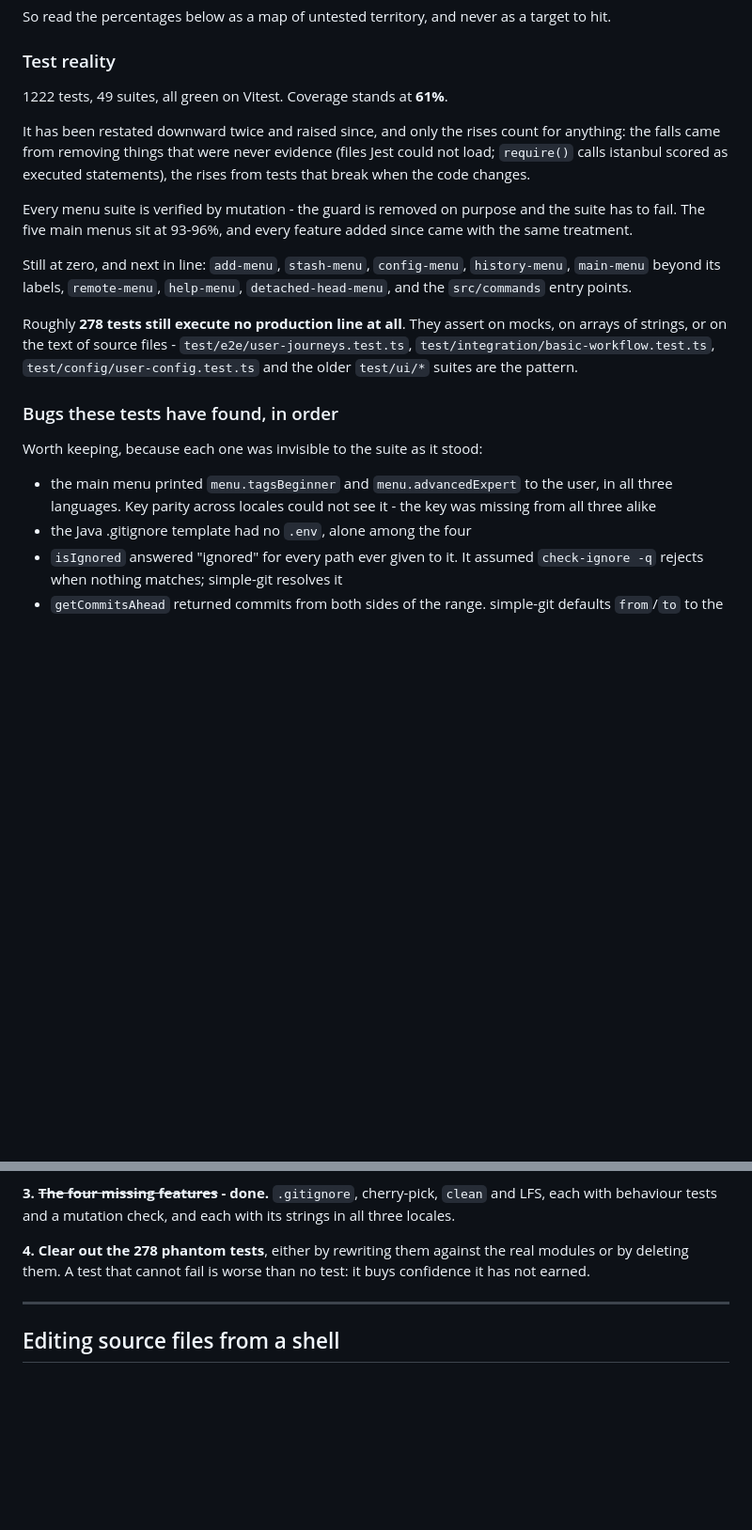
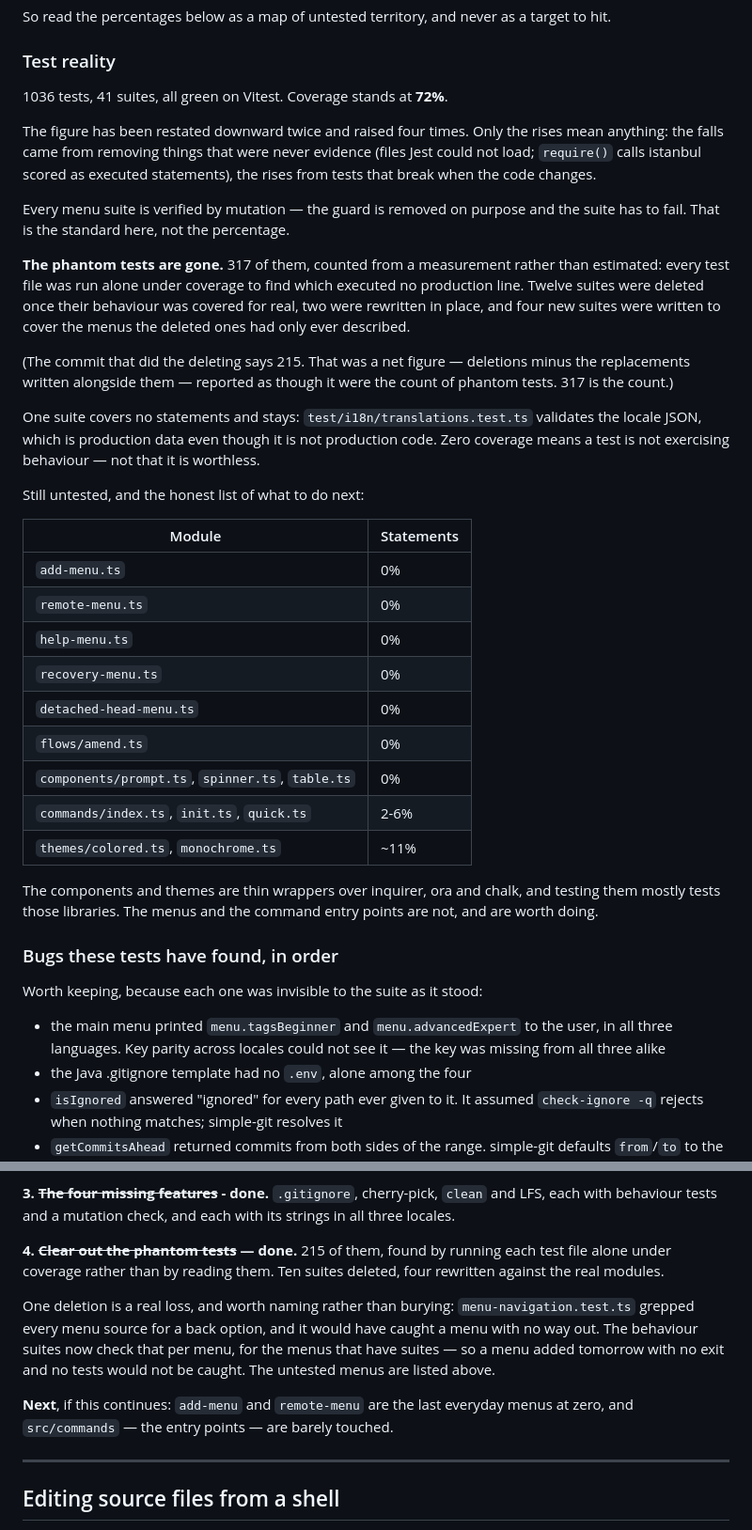
Before and after one commit to DNSZLSK/gitcoach-cli, a Markdown page: CLAUDE.md, 2 parts joined by grey strips. Shown at 94% size. Rendered like a GitHub page; blank space fills up the shorter version.

Commit message:
docs: correct the phantom-test count, and record what is still untested
The previous commit said 215 phantom tests were gone. That number was
wrong: it was the net change in the test total — deletions minus the
replacements written alongside them — reported as though it were the
count of tests that executed no production line. The count is 317,
totalled from the per-suite measurement:

  user-journeys 76, menu-navigation 34, stash 27, basic-workflow 25,
  config 24, undo 23, level-behavior 22, branches 20, error-prevention 17,
  history 15, user-config 15, setup-flow 14, checkbox-back-option 3,
  menu-labels 2.

Twelve suites deleted, two rewritten in place, four new suites written to
cover the menus the deleted ones only described. Correcting it here rather
than amending, and saying so, because a wrong number in a commit about
honest measurement is worth a line of its own.

CLAUDE.md now also lists what is still untested and what is not worth
testing, so the next session does not have to re-derive it: add-menu,
remote-menu, help-menu, recovery-menu, detached-head-menu and flows/amend
are at zero and worth doing; the prompt, spinner, table and theme modules
are thin wrappers over inquirer, ora and chalk, where a test mostly checks
the library.

Roadmap step 4 marked done, along with the one thing its deletions cost:
menu-navigation.test.ts would have caught a menu shipped with no way out,
and nothing checks that for a menu with no suite of its own.

```diff
--- a/CLAUDE.md
+++ b/CLAUDE.md
@@ -53,33 +53,55 @@ target to hit.
 
 ### Test reality
 
-1222 tests, 49 suites, all green on Vitest. Coverage stands at **61%**.
+1036 tests, 41 suites, all green on Vitest. Coverage stands at **72%**.
 
-It has been restated downward twice and raised since, and only the rises count
-for anything: the falls came from removing things that were never evidence
-(files Jest could not load; `require()` calls istanbul scored as executed
-statements), the rises from tests that break when the code changes.
+The figure has been restated downward twice and raised four times. Only the
+rises mean anything: the falls came from removing things that were never
+evidence (files Jest could not load; `require()` calls istanbul scored as
+executed statements), the rises from tests that break when the code changes.
 
-Every menu suite is verified by mutation - the guard is removed on purpose and
-the suite has to fail. The five main menus sit at 93-96%, and every feature
-added since came with the same treatment.
+Every menu suite is verified by mutation — the guard is removed on purpose and
+the suite has to fail. That is the standard here, not the percentage.
 
-Still at zero, and next in line: `add-menu`, `stash-menu`, `config-menu`,
-`history-menu`, `main-menu` beyond its labels, `remote-menu`, `help-menu`,
-`detached-head-menu`, and the `src/commands` entry points.
+**The phantom tests are gone.** 317 of them, counted from a measurement rather
+than estimated: every test file was run alone under coverage to find which
+executed no production line. Twelve suites were deleted once their behaviour
+was covered for real, two were rewritten in place, and four new suites were
+written to cover the menus the deleted ones had only ever described.
 
-Roughly **278 tests still execute no production line at all**. They assert on
-mocks, on arrays of strings, or on the text of source files -
-`test/e2e/user-journeys.test.ts`, `test/integration/basic-workflow.test.ts`,
-`test/config/user-config.test.ts` and the older `test/ui/*` suites are the
-pattern.
+(The commit that did the deleting says 215. That was a net figure — deletions
+minus the replacements written alongside them — reported as though it were the
+count of phantom tests. 317 is the count.)
+
+One suite covers no statements and stays: `test/i18n/translations.test.ts`
+validates the locale JSON, which is production data even though it is not
+production code. Zero coverage means a test is not exercising behaviour — not
+that it is worthless.
+
+Still untested, and the honest list of what to do next:
+
+| Module | Statements |
+|--------|-----------|
+| `add-menu.ts` | 0% |
+| `remote-menu.ts` | 0% |
+| `help-menu.ts` | 0% |
+| `recovery-menu.ts` | 0% |
+| `detached-head-menu.ts` | 0% |
+| `flows/amend.ts` | 0% |
+| `components/prompt.ts`, `spinner.ts`, `table.ts` | 0% |
+| `commands/index.ts`, `init.ts`, `quick.ts` | 2-6% |
+| `themes/colored.ts`, `monochrome.ts` | ~11% |
+
+The components and themes are thin wrappers over inquirer, ora and chalk, and
+testing them mostly tests those libraries. The menus and the command entry
+points are not, and are worth doing.
 
 ### Bugs these tests have found, in order
 
 Worth keeping, because each one was invisible to the suite as it stood:
 
 - the main menu printed `menu.tagsBeginner` and `menu.advancedExpert` to the
-  user, in all three languages. Key parity across locales could not see it -
+  user, in all three languages. Key parity across locales could not see it —
   the key was missing from all three alike
 - the Java .gitignore template had no `.env`, alone among the four
 - `isIgnored` answered "ignored" for every path ever given to it. It assumed
@@ -121,9 +143,19 @@ next test.
 and LFS, each with behaviour tests and a mutation check, and each with its
 strings in all three locales.
 
-**4. Clear out the 278 phantom tests**, either by rewriting them against the real
-modules or by deleting them. A test that cannot fail is worse than no test: it
-buys confidence it has not earned.
+**4. ~~Clear out the phantom tests~~ — done.** 215 of them, found by running
+each test file alone under coverage rather than by reading them. Ten suites
+deleted, four rewritten against the real modules.
+
+One deletion is a real loss, and worth naming rather than burying:
+`menu-navigation.test.ts` grepped every menu source for a back option, and it
+would have caught a menu with no way out. The behaviour suites now check that
+per menu, for the menus that have suites — so a menu added tomorrow with no
+exit and no tests would not be caught. The untested menus are listed above.
+
+**Next**, if this continues: `add-menu` and `remote-menu` are the last
+everyday menus at zero, and `src/commands` — the entry points — are barely
+touched.
 
 ---
 
```
